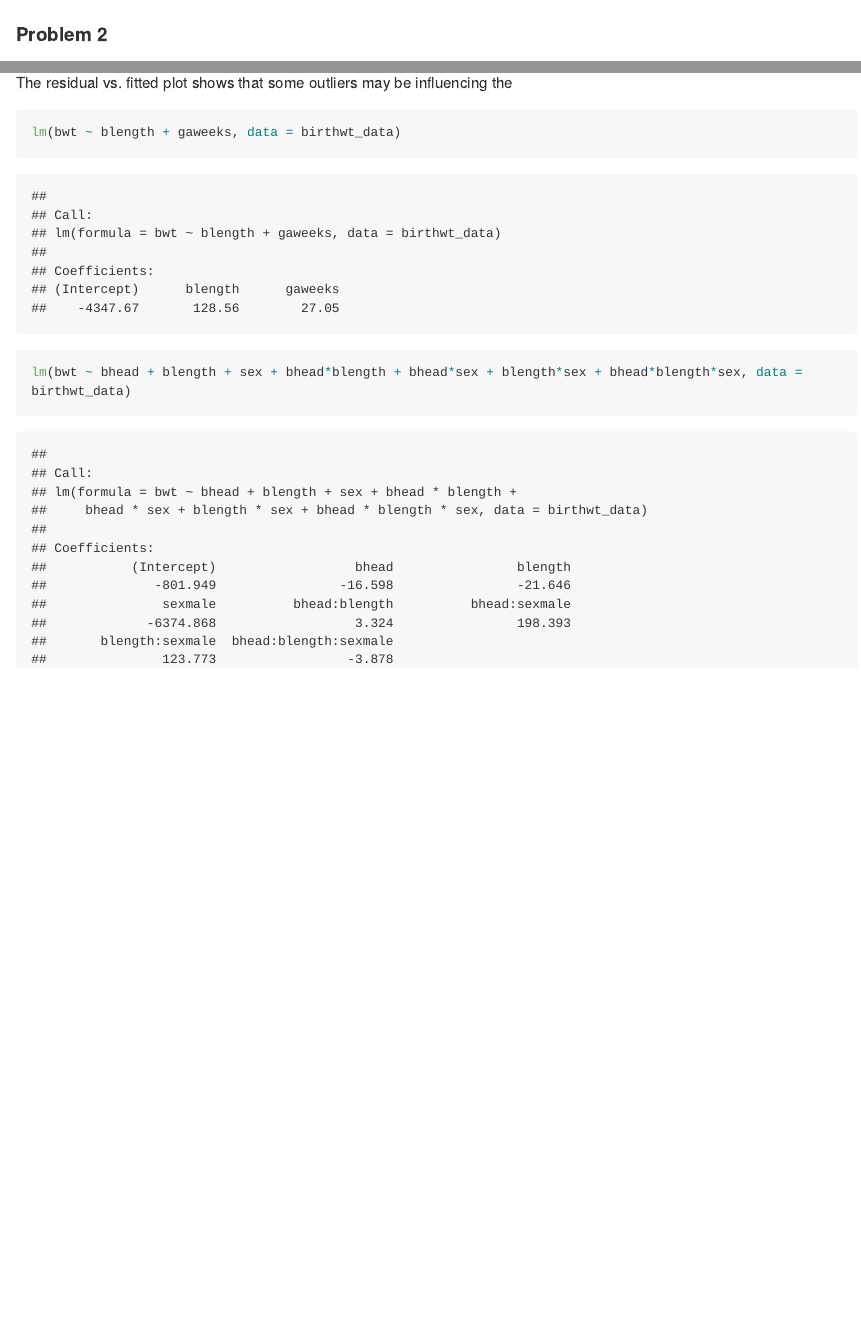
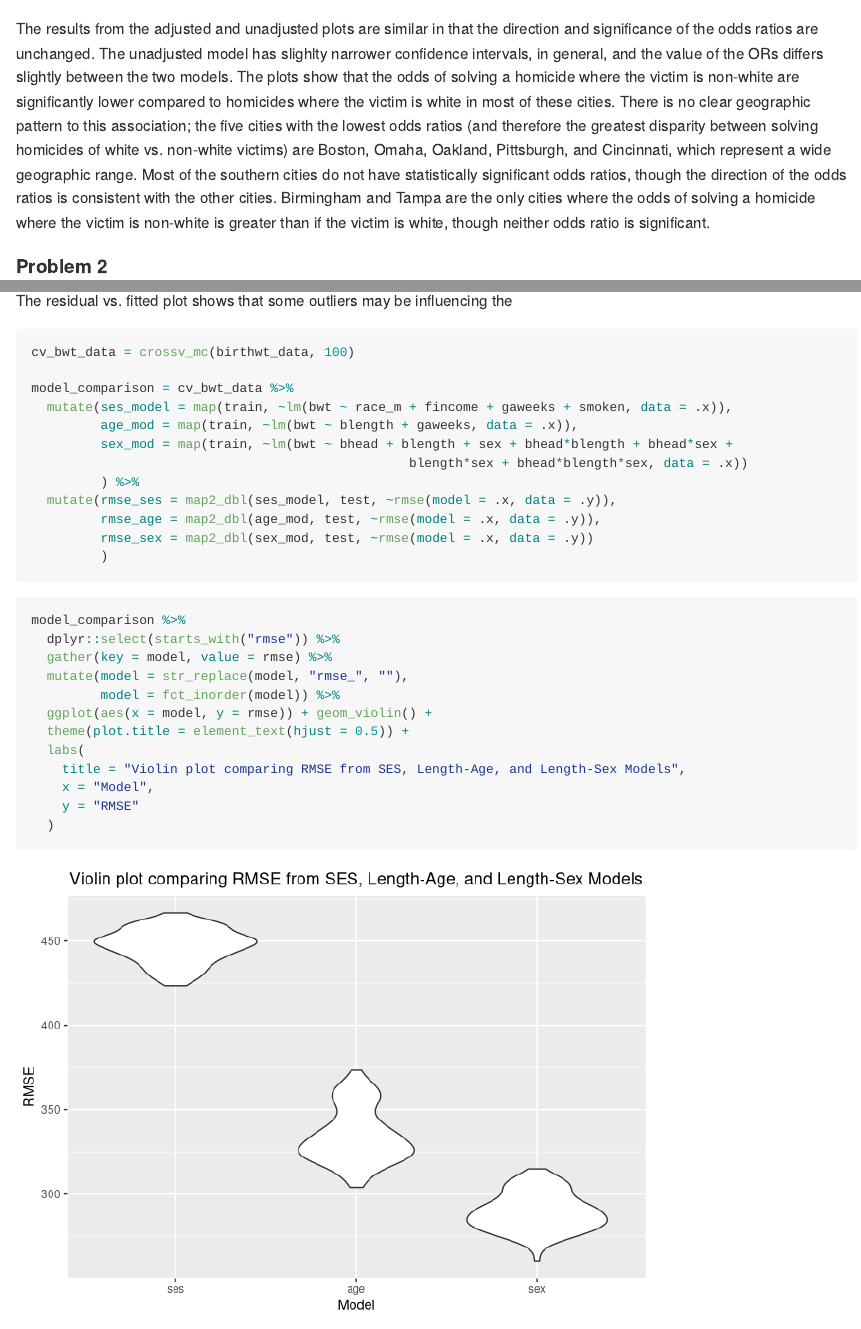
Before and after one commit to vdl2103/p8105_hw6_vdl2103, an R Markdown document (p8105_hw6_vdl2103.Rmd): the page in a window 1100 px wide, from 3240 px down, and a second part further down, joined at a grey line. Rendered offline with R 4.5, knitr and Pandoc, with nearby package versions; code that draws random numbers runs with fixed seeds of ours; some code elsewhere in the file could not run offline; long lines of code are wrapped.

Commit message:
Problem 2 - violin plot

````diff
--- a/p8105_hw6_vdl2103.Rmd
+++ b/p8105_hw6_vdl2103.Rmd
@@ -143,6 +143,8 @@ nested_unadj_homicide %>%
   )
 ```
 
+The results from the adjusted and unadjusted plots are similar in that the direction and significance of the odds ratios are unchanged. The unadjusted model has slighlty narrower confidence intervals, in general, and the value of the ORs differs slightly between the two models. The plots show that the odds of solving a homicide where the victim is non-white are significantly lower compared to homicides where the victim is white in most of these cities. There is no clear geographic pattern to this association; the five cities with the lowest odds ratios (and therefore the greatest disparity between solving homicides of white vs. non-white victims) are Boston, Omaha, Oakland, Pittsburgh, and Cincinnati, which represent a wide geographic range. Most of the southern cities do not have statistically significant odds ratios, though the direction of the odds ratios is consistent with the other cities. Birmingham and Tampa are the only cities where the odds of solving a homicide where the victim is non-white is greater than if the victim is white, though neither odds ratio is significant.
+
 #### Problem 2
 ```{r load and clean birthwt data, message = FALSE}
 birthwt_data = read_csv("data/birthweight.csv", na = c("", "NA", "Unknown")) %>%
@@ -220,6 +222,32 @@ SES_model_pred %>% inner_join(SES_model_resid, by = "id") %>%
 The residual vs. fitted plot shows that some outliers may be influencing the
 
 ```{r model comparisons}
-lm(bwt ~ blength + gaweeks, data = birthwt_data)
-lm(bwt ~ bhead + blength + sex + bhead*blength + bhead*sex + blength*sex + bhead*blength*sex, data = birthwt_data)
+
+cv_bwt_data = crossv_mc(birthwt_data, 100)
+
+model_comparison = cv_bwt_data %>%
+  mutate(ses_model = map(train, ~lm(bwt ~ race_m + fincome + gaweeks + smoken, data = .x)),
+         age_mod = map(train, ~lm(bwt ~ blength + gaweeks, data = .x)),
+         sex_mod = map(train, ~lm(bwt ~ bhead + blength + sex + bhead*blength + bhead*sex +
+                                                 blength*sex + bhead*blength*sex, data = .x))
+         ) %>%
+  mutate(rmse_ses = map2_dbl(ses_model, test, ~rmse(model = .x, data = .y)),
+         rmse_age = map2_dbl(age_mod, test, ~rmse(model = .x, data = .y)),
+         rmse_sex = map2_dbl(sex_mod, test, ~rmse(model = .x, data = .y))
+         )
 ```
+
+```{r rmse comparison plot}
+model_comparison %>%
+  dplyr::select(starts_with("rmse")) %>%
+  gather(key = model, value = rmse) %>%
+  mutate(model = str_replace(model, "rmse_", ""),
+         model = fct_inorder(model)) %>%
+  ggplot(aes(x = model, y = rmse)) + geom_violin() +
+  theme(plot.title = element_text(hjust = 0.5)) +
+  labs(
+    title = "Violin plot comparing RMSE from SES, Length-Age, and Length-Sex Models",
+    x = "Model",
+    y = "RMSE"
+  )
+```
````
Also changed, not shown: p8105_hw6_vdl2103.md, 1 other file.
